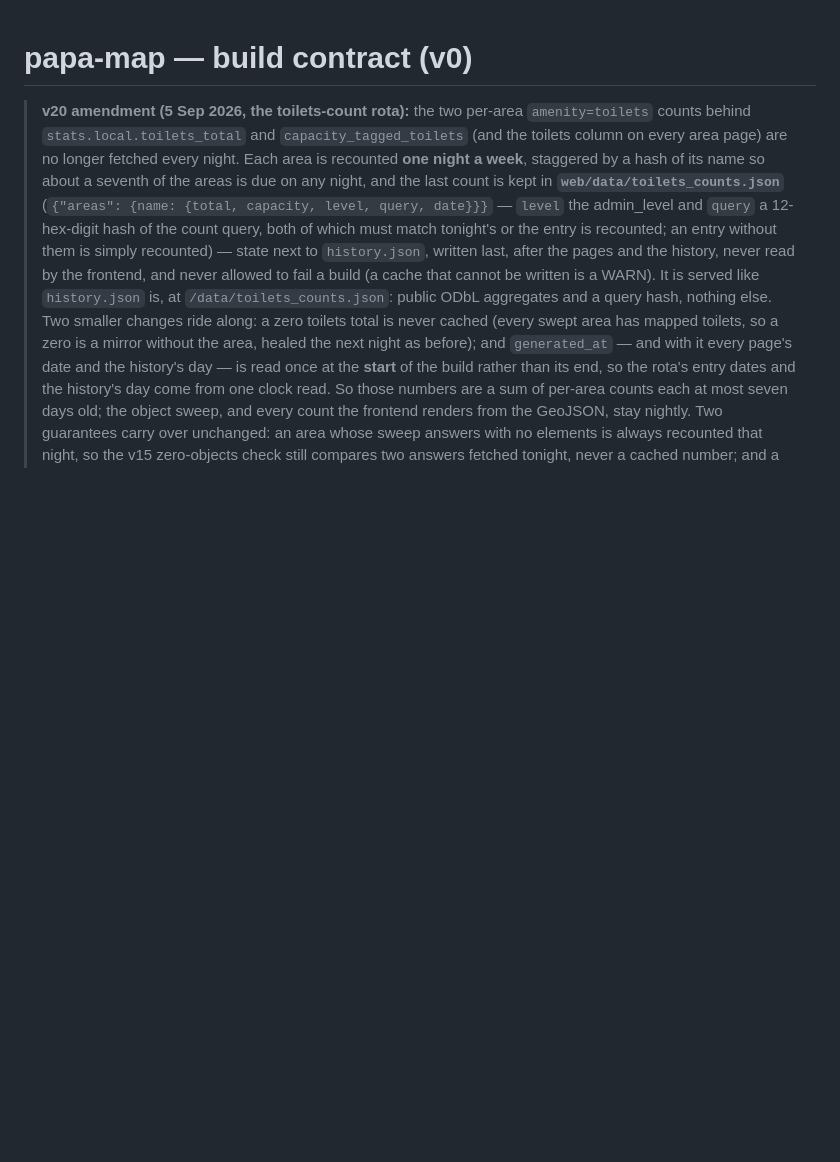
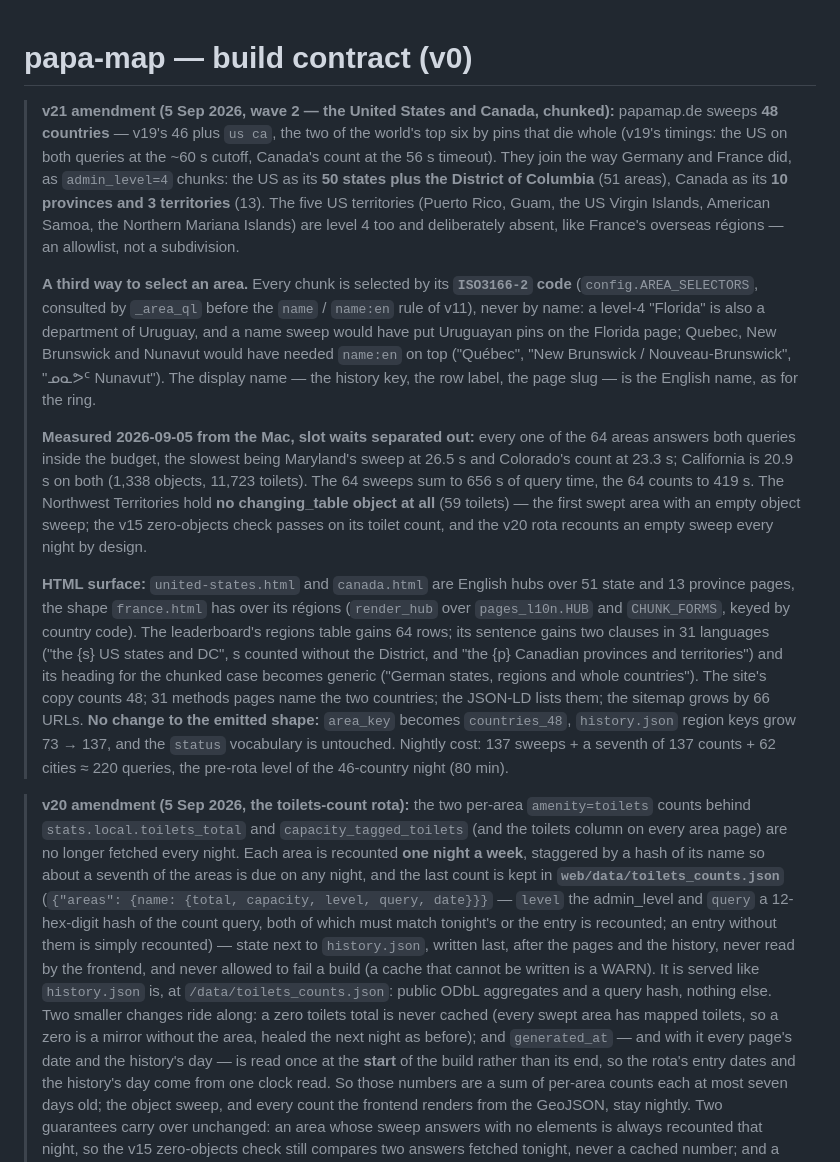
Before and after one commit to jakubwaller/papa-map, a Markdown page: CONTRACT.md, the part around the change. Drawn GitHub-style; blank space fills up the shorter version.

Commit message:
CONTRACT v21: the United States and Canada, chunked and measured

```diff
--- a/CONTRACT.md
+++ b/CONTRACT.md
@@ -1,4 +1,47 @@
 # papa-map — build contract (v0)
+
+> **v21 amendment (5 Sep 2026, wave 2 — the United States and Canada, chunked):**
+> papamap.de sweeps **48 countries** — v19's 46 plus `us ca`, the two of the
+> world's top six by pins that die whole (v19's timings: the US on both
+> queries at the ~60 s cutoff, Canada's count at the 56 s timeout). They join
+> the way Germany and France did, as `admin_level=4` chunks: the US as its
+> **50 states plus the District of Columbia** (51 areas), Canada as its
+> **10 provinces and 3 territories** (13). The five US territories (Puerto
+> Rico, Guam, the US Virgin Islands, American Samoa, the Northern Mariana
+> Islands) are level 4 too and deliberately absent, like France's overseas
+> régions — an allowlist, not a subdivision.
+>
+> **A third way to select an area.** Every chunk is selected by its
+> **`ISO3166-2` code** (`config.AREA_SELECTORS`, consulted by `_area_ql`
+> before the `name` / `name:en` rule of v11), never by name: a level-4
+> "Florida" is also a department of Uruguay, and a name sweep would have put
+> Uruguayan pins on the Florida page; Quebec, New Brunswick and Nunavut would
+> have needed `name:en` on top ("Québec", "New Brunswick / Nouveau-Brunswick",
+> "ᓄᓇᕗᑦ Nunavut"). The display name — the history key, the row label, the
+> page slug — is the English name, as for the ring.
+>
+> **Measured 2026-09-05 from the Mac, slot waits separated out:** every one
+> of the 64 areas answers both queries inside the budget, the slowest being
+> Maryland's sweep at 26.5 s and Colorado's count at 23.3 s; California is
+> 20.9 s on both (1,338 objects, 11,723 toilets). The 64 sweeps sum to 656 s
+> of query time, the 64 counts to 419 s. The Northwest Territories hold **no
+> changing_table object at all** (59 toilets) — the first swept area with an
+> empty object sweep; the v15 zero-objects check passes on its toilet count,
+> and the v20 rota recounts an empty sweep every night by design.
+>
+> **HTML surface:** `united-states.html` and `canada.html` are English hubs
+> over 51 state and 13 province pages, the shape `france.html` has over its
+> régions (`render_hub` over `pages_l10n.HUB` and `CHUNK_FORMS`, keyed by
+> country code). The leaderboard's regions table gains 64 rows; its sentence
+> gains two clauses in 31 languages ("the {s} US states and DC", s counted
+> without the District, and "the {p} Canadian provinces and territories") and
+> its heading for the chunked case becomes generic ("German states, regions
+> and whole countries"). The site's copy counts 48; 31 methods pages name
+> the two countries; the JSON-LD lists them; the sitemap grows by 66 URLs.
+> **No change to the emitted shape:** `area_key` becomes `countries_48`,
+> `history.json` region keys grow 73 → 137, and the `status` vocabulary is
+> untouched. Nightly cost: 137 sweeps + a seventh of 137 counts + 62 cities
+> ≈ 220 queries, the pre-rota level of the 46-country night (80 min).
 
 > **v20 amendment (5 Sep 2026, the toilets-count rota):** the two per-area
 > `amenity=toilets` counts behind `stats.local.toilets_total` and
```
Also changed, not shown: CLAUDE.md (+1 -1 lines).
